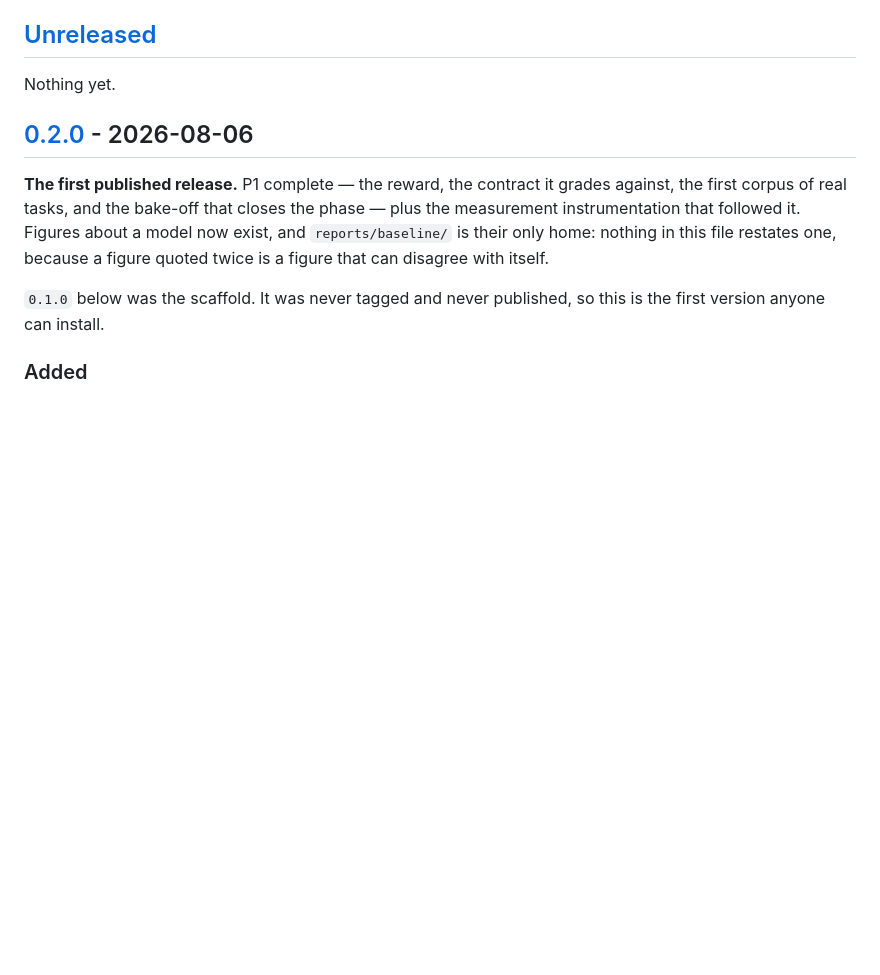
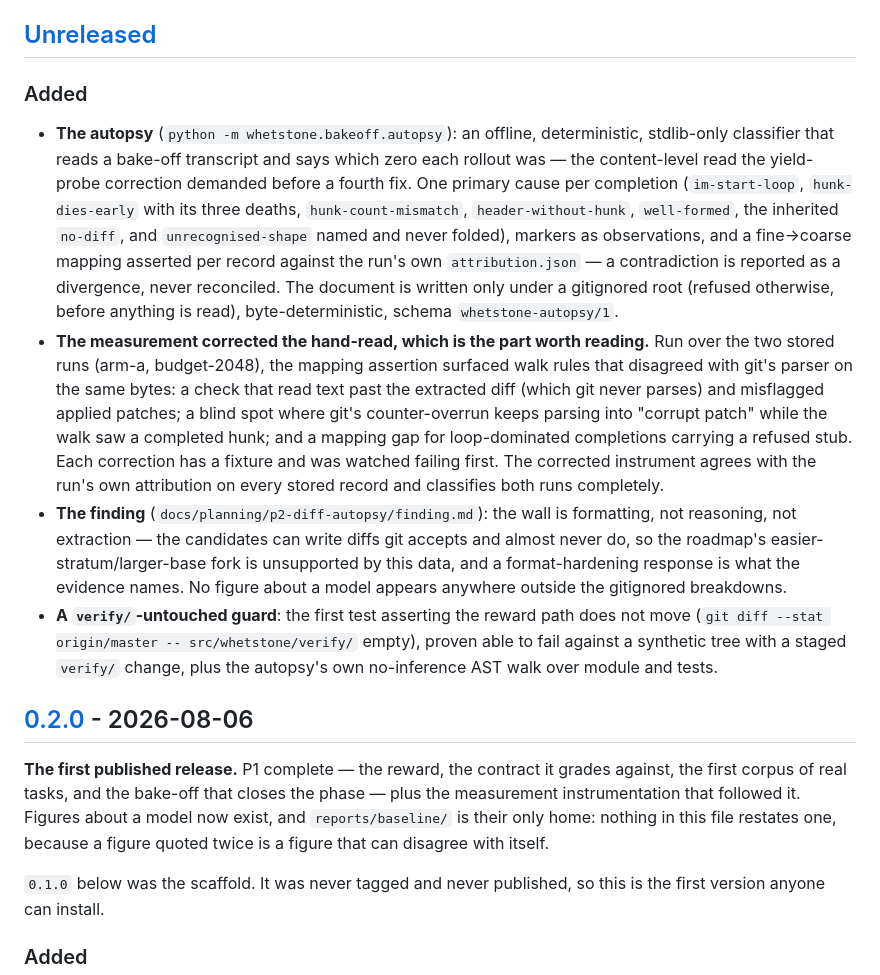
Before and after one commit to haqaliz/whetstone, a Markdown page: CHANGELOG.md, the part around the change. Rendered like a GitHub page; blank space fills up the shorter version.

```diff
--- a/CHANGELOG.md
+++ b/CHANGELOG.md
@@ -11,7 +11,36 @@ released version until it exists in the code.
 
 ## [Unreleased]
 
-Nothing yet.
+### Added
+
+- **The autopsy** (`python -m whetstone.bakeoff.autopsy`): an offline, deterministic,
+  stdlib-only classifier that reads a bake-off transcript and says which zero each rollout
+  was — the content-level read the yield-probe correction demanded before a fourth fix.
+  One primary cause per completion (`im-start-loop`, `hunk-dies-early` with its three
+  deaths, `hunk-count-mismatch`, `header-without-hunk`, `well-formed`, the inherited
+  `no-diff`, and `unrecognised-shape` named and never folded), markers as observations, and
+  a fine→coarse mapping asserted per record against the run's own `attribution.json` — a
+  contradiction is reported as a divergence, never reconciled. The document is written only
+  under a gitignored root (refused otherwise, before anything is read), byte-deterministic,
+  schema `whetstone-autopsy/1`.
+- **The measurement corrected the hand-read, which is the part worth reading.** Run over
+  the two stored runs (arm-a, budget-2048), the mapping assertion surfaced walk rules that
+  disagreed with git's parser on the same bytes: a check that read text past the extracted
+  diff (which git never parses) and misflagged applied patches; a blind spot where git's
+  counter-overrun keeps parsing into "corrupt patch" while the walk saw a completed hunk;
+  and a mapping gap for loop-dominated completions carrying a refused stub. Each correction
+  has a fixture and was watched failing first. The corrected instrument agrees with the
+  run's own attribution on every stored record and classifies both runs completely.
+- **The finding** (`docs/planning/p2-diff-autopsy/finding.md`): the wall is formatting, not
+  reasoning, not extraction — the candidates can write diffs git accepts and almost never
+  do, so the roadmap's easier-stratum/larger-base fork is unsupported by this data, and a
+  format-hardening response is what the evidence names. No figure about a model appears
+  anywhere outside the gitignored breakdowns.
+- **A `verify/`-untouched guard**: the first test asserting the reward path does not move
+  (`git diff --stat origin/master -- src/whetstone/verify/` empty), proven able to fail
+  against a synthetic tree with a staged `verify/` change, plus the autopsy's own
+  no-inference AST walk over module and tests.
+
 
 ## [0.2.0] - 2026-08-06
 
```
Also changed, not shown: CLAUDE.md (+22 -0 lines), 1 other file.
